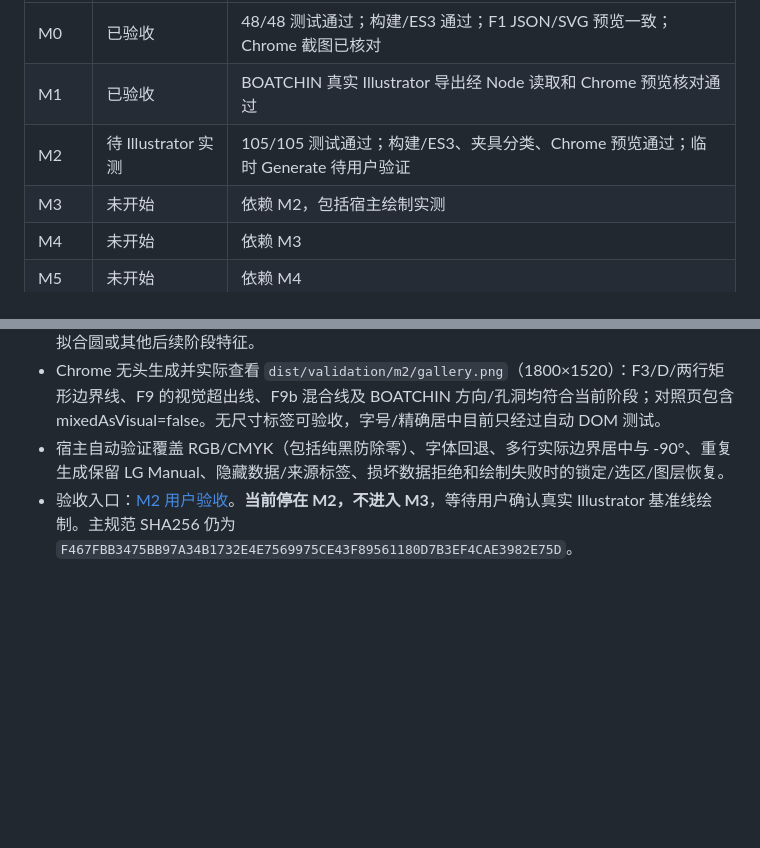
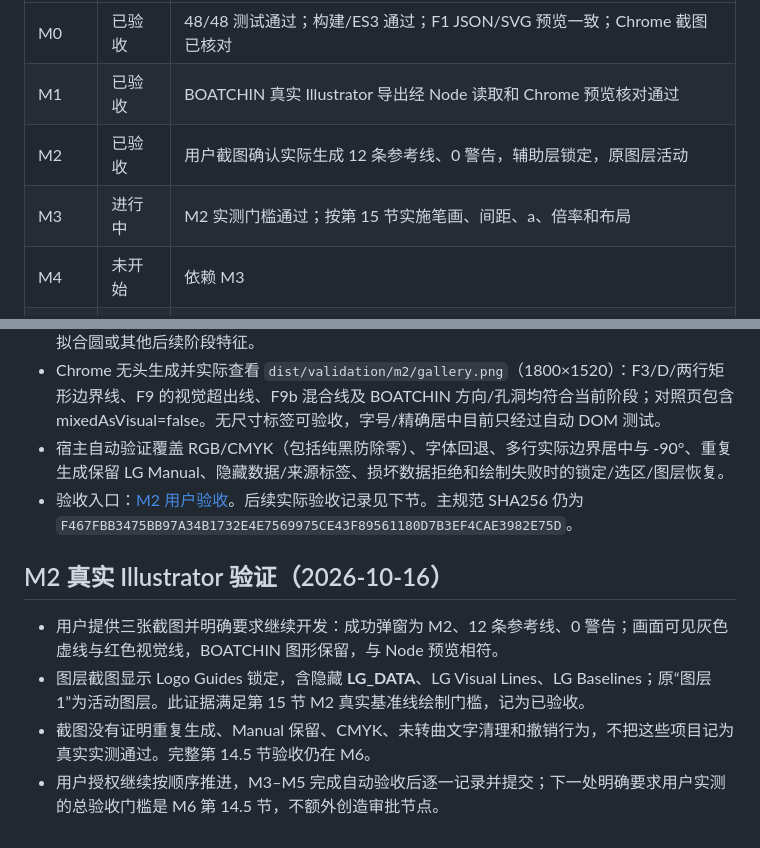
Before and after one commit to diseno1210/logo-guides-illustrator, a Markdown page: docs/STATUS.md, 2 parts joined by grey strips. Drawn GitHub-style; blank space fills up the shorter version.

Commit message:
docs: accept M2 Illustrator drawing and start M3

```diff
--- a/docs/STATUS.md
+++ b/docs/STATUS.md
@@ -6,8 +6,8 @@
 | --- | --- | --- |
 | M0 | 已验收 | 48/48 测试通过；构建/ES3 通过；F1 JSON/SVG 预览一致；Chrome 截图已核对 |
 | M1 | 已验收 | BOATCHIN 真实 Illustrator 导出经 Node 读取和 Chrome 预览核对通过 |
-| M2 | 待 Illustrator 实测 | 105/105 测试通过；构建/ES3、夹具分类、Chrome 预览通过；临时 Generate 待用户验证 |
-| M3 | 未开始 | 依赖 M2，包括宿主绘制实测 |
+| M2 | 已验收 | 用户截图确认实际生成 12 条参考线、0 警告，辅助层锁定，原图层活动 |
+| M3 | 进行中 | M2 实测门槛通过；按第 15 节实施笔画、间距、a、倍率和布局 |
 | M4 | 未开始 | 依赖 M3 |
 | M5 | 未开始 | 依赖 M4 |
 | M6 | 未开始 | 依赖 M5；要求原文 14.5 完整手动验收 |
@@ -77,4 +77,11 @@ M1 几何基础与实际选区导出已验收。M2 参考线分析、基础绘
 - BOATCHIN 原始样本：9 部件、205 锚点、2 行；M2 输出 12 条参考线、0 警告，未生成测量、拟合圆或其他后续阶段特征。
 - Chrome 无头生成并实际查看 `dist/validation/m2/gallery.png`（1800×1520）：F3/D/两行矩形边界线、F9 的视觉超出线、F9b 混合线及 BOATCHIN 方向/孔洞均符合当前阶段；对照页包含 mixedAsVisual=false。无尺寸标签可验收，字号/精确居中目前只经过自动 DOM 测试。
 - 宿主自动验证覆盖 RGB/CMYK（包括纯黑防除零）、字体回退、多行实际边界居中与 -90°、重复生成保留 LG Manual、隐藏数据/来源标签、损坏数据拒绝和绘制失败时的锁定/选区/图层恢复。
-- 验收入口：[M2 用户验收](acceptance/M2.md)。**当前停在 M2，不进入 M3**，等待用户确认真实 Illustrator 基准线绘制。主规范 SHA256 仍为 `F467FBB3475BB97A34B1732E4E7569975CE43F89561180D7B3EF4CAE3982E75D`。
+- 验收入口：[M2 用户验收](acceptance/M2.md)。后续实际验收记录见下节。主规范 SHA256 仍为 `F467FBB3475BB97A34B1732E4E7569975CE43F89561180D7B3EF4CAE3982E75D`。
+
+## M2 真实 Illustrator 验证（2026-10-16）
+
+- 用户提供三张截图并明确要求继续开发：成功弹窗为 M2、12 条参考线、0 警告；画面可见灰色虚线与红色视觉线，BOATCHIN 图形保留，与 Node 预览相符。
+- 图层截图显示 Logo Guides 锁定，含隐藏 __LG_DATA__、LG Visual Lines、LG Baselines；原“图层 1”为活动图层。此证据满足第 15 节 M2 真实基准线绘制门槛，记为已验收。
+- 截图没有证明重复生成、Manual 保留、CMYK、未转曲文字清理和撤销行为，不把这些项目记为真实实测通过。完整第 14.5 节验收仍在 M6。
+- 用户授权继续按顺序推进，M3–M5 完成自动验收后逐一记录并提交；下一处明确要求用户实测的总验收门槛是 M6 第 14.5 节，不额外创造审批节点。
```
Also changed, not shown: docs/acceptance/M2.md (+1 -1 lines).
